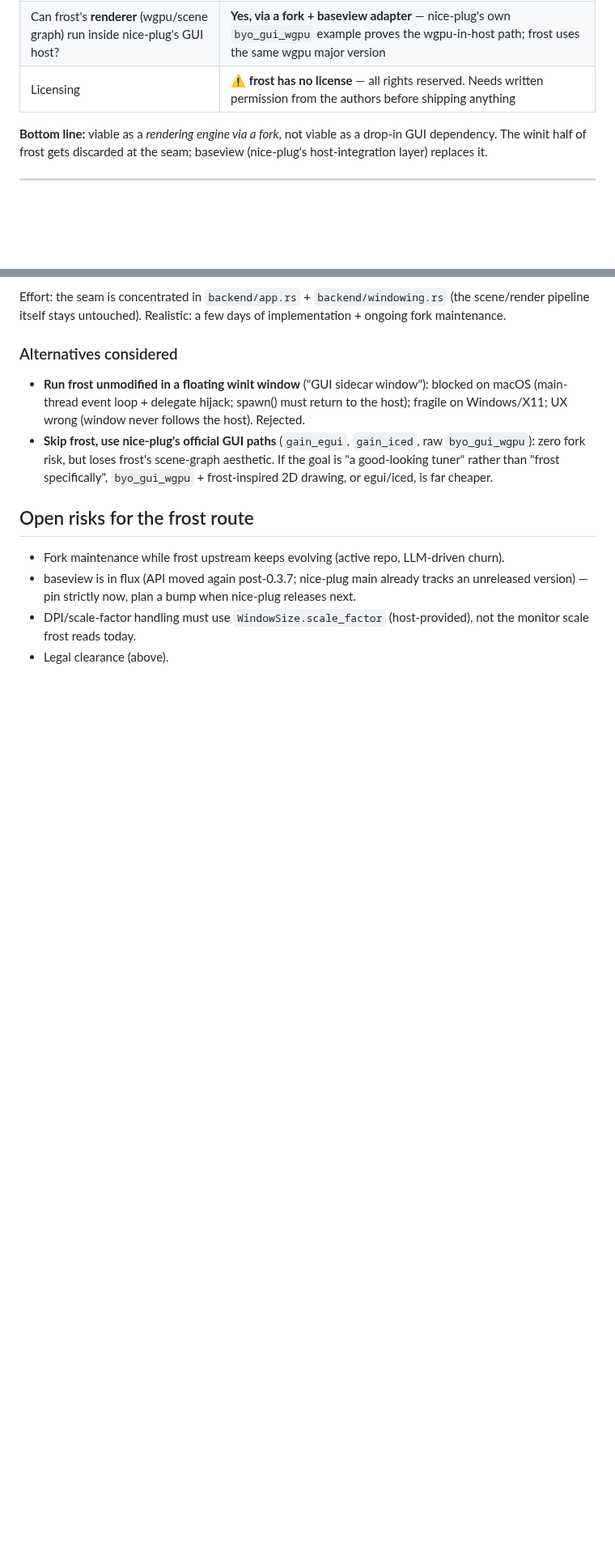
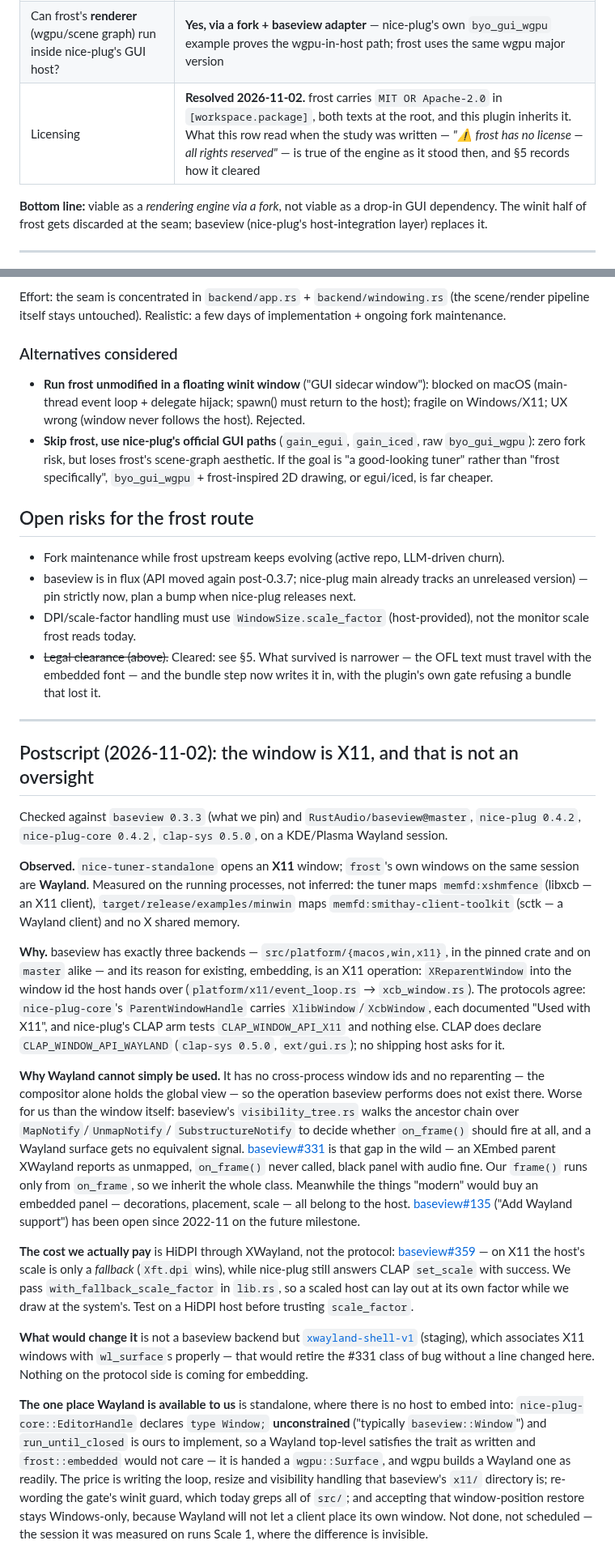
Before and after one commit to perlindgren/frost, a Markdown page: nice-tuner/docs/VIABILITY.md, 2 parts joined by grey strips. Shown at 81% size. GitHub-like rendering; blank space fills up the shorter version.

Commit message:
the viability study gets its licence facts corrected and a postscript about X11
The study is kept as the reasoning that got here rather than rewritten as the
plan, so its October claims stay legible and get dated answers instead: the
verdict row that read *frost has no license, all rights reserved* was true of the
engine as it stood then, the authors licensed it since, and §5 now carries both
halves plus the check — `cargo metadata --no-deps` answering `MIT OR Apache-2.0`
for seven members and nothing for the two games. The one claim the document made
that nothing answers is gone: the font's licence now travels with the bundle,
which is the commit before this one.

The postscript is the window question, answered with measurements instead of
categories. `nice-tuner-standalone` opens an X11 window on a Wayland session while
frost's own windows are Wayland — the fingerprints are in the process maps,
`memfd:xshmfence` against `memfd:smithay-client-toolkit`, so the difference is
observed rather than inferred. baseview has three backends and its whole reason to
exist is `XReparentWindow`; the plugin protocols hand over X11 ids and nothing
else, though CLAP does declare a Wayland API no host asks for. Deeper than the
window: the visibility tree decides whether to draw at all from
`MapNotify`/`UnmapNotify`/`SubstructureNotify`, a Wayland surface gets no such
signal, and `frame()` rides on `on_frame`, so upstream issue #331's black panel is
inherited here as written. What that costs today is HiDPI through XWayland, not
the protocol — #359, with our own `with_fallback_scale_factor` in the middle of
it. And what would retire the class without touching this tree is
`xwayland-shell-v1` in staging, while the one place a Wayland window is reachable
today is standalone, where `EditorHandle::type Window` is unconstrained and
`run_until_closed` is ours to write — priced in the postscript, unstarted, because
the session this was measured on runs Scale 1.

```diff
--- a/nice-tuner/docs/VIABILITY.md
+++ b/nice-tuner/docs/VIABILITY.md
@@ -12,7 +12,7 @@ rustc 1.99.
 | Can frost be used **as-is** (`frost::run`) inside a plugin? | **No.** It owns the process: own window, own winit event loop, blocks, and hijacks `NSApplicationDelegate` on macOS |
 | Can **winit** windows embed into a DAW host window? | **Not on macOS** (no NSView embedding; `with_parent_window` is Windows/X11-only). Even where it works it is the wrong tool |
 | Can frost's **renderer** (wgpu/scene graph) run inside nice-plug's GUI host? | **Yes, via a fork + baseview adapter** — nice-plug's own `byo_gui_wgpu` example proves the wgpu-in-host path; frost uses the same wgpu major version |
-| Licensing | **⚠️ frost has no license** — all rights reserved. Needs written permission from the authors before shipping anything |
+| Licensing | **Resolved 2026-11-02.** frost carries `MIT OR Apache-2.0` in `[workspace.package]`, both texts at the root, and this plugin inherits it. What this row read when the study was written — *"⚠️ frost has no license — all rights reserved"* — is true of the engine as it stood then, and §5 records how it cleared |
 
 **Bottom line:** viable as a *rendering engine via a fork*, not viable as a drop-in GUI
 dependency. The winit half of frost gets discarded at the seam; baseview (nice-plug's
@@ -145,4 +168,62 @@ implementation + ongoing fork maintenance.
   unreleased version) — pin strictly now, plan a bump when nice-plug releases next.
 - DPI/scale-factor handling must use `WindowSize.scale_factor` (host-provided), not the
   monitor scale frost reads today.
-- Legal clearance (above).
+- ~~Legal clearance (above).~~ Cleared: see §5. What survived is narrower — the OFL text
+  must travel with the embedded font — and the bundle step now writes it in, with the
+  plugin's own gate refusing a bundle that lost it.
+
+---
+
+## Postscript (2026-11-02): the window is X11, and that is not an oversight
+
+Checked against `baseview 0.3.3` (what we pin) and `RustAudio/baseview@master`,
+`nice-plug 0.4.2`, `nice-plug-core 0.4.2`, `clap-sys 0.5.0`, on a KDE/Plasma Wayland
+session.
+
+**Observed.** `nice-tuner-standalone` opens an **X11** window; `frost`'s own windows on
+the same session are **Wayland**. Measured on the running processes, not inferred: the
+tuner maps `memfd:xshmfence` (libxcb — an X11 client), `target/release/examples/minwin`
+maps `memfd:smithay-client-toolkit` (sctk — a Wayland client) and no X shared memory.
+
+**Why.** baseview has exactly three backends — `src/platform/{macos,win,x11}`, in the
+pinned crate and on `master` alike — and its reason for existing, embedding, is an X11
+operation: `XReparentWindow` into the window id the host hands over
+(`platform/x11/event_loop.rs` → `xcb_window.rs`). The protocols agree: `nice-plug-core`'s
+`ParentWindowHandle` carries `XlibWindow`/`XcbWindow`, each documented "Used with X11",
+and nice-plug's CLAP arm tests `CLAP_WINDOW_API_X11` and nothing else. CLAP does declare
+`CLAP_WINDOW_API_WAYLAND` (`clap-sys 0.5.0`, `ext/gui.rs`); no shipping host asks for it.
+
+**Why Wayland cannot simply be used.** It has no cross-process window ids and no
+reparenting — the compositor alone holds the global view — so the operation baseview
+performs does not exist there. Worse for us than the window itself: baseview's
+`visibility_tree.rs` walks the ancestor chain over `MapNotify`/`UnmapNotify`/
+`SubstructureNotify` to decide whether `on_frame()` should fire at all, and a Wayland
+surface gets no equivalent signal. [baseview#331](https://github.com/RustAudio/baseview/issues/331)
+is that gap in the wild — an XEmbed parent XWayland reports as unmapped, `on_frame()`
+never called, black panel with audio fine. Our `frame()` runs only from `on_frame`, so we
+inherit the whole class. Meanwhile the things "modern" would buy an embedded panel —
+decorations, placement, scale — all belong to the host. [baseview#135](https://github.com/RustAudio/baseview/issues/135)
+("Add Wayland support") has been open since 2022-11 on the future milestone.
+
+**The cost we actually pay** is HiDPI through XWayland, not the protocol:
+[baseview#359](https://github.com/RustAudio/baseview/issues/359) — on X11 the host's scale
+is only a *fallback* (`Xft.dpi` wins), while nice-plug still answers CLAP `set_scale` with
+success. We pass `with_fallback_scale_factor` in `lib.rs`, so a scaled host can lay out at
+its own factor while we draw at the system's. Test on a HiDPI host before trusting
+`scale_factor`.
+
+**What would change it** is not a baseview backend but
+[`xwayland-shell-v1`](https://wayland.app/protocols/xwayland-shell-v1) (staging), which
+associates X11 windows with `wl_surface`s properly — that would retire the #331 class of
+bug without a line changed here. Nothing on the protocol side is coming for embedding.
+
+**The one place Wayland is available to us** is standalone, where there is no host to
+embed into: `nice-plug-core::EditorHandle` declares `type Window;` **unconstrained**
+("typically `baseview::Window`") and `run_until_closed` is ours to implement, so a
+Wayland top-level satisfies the trait as written and `frost::embedded` would not care —
+it is handed a `wgpu::Surface`, and wgpu builds a Wayland one as readily. The price is
+writing the loop, resize and visibility handling that baseview's `x11/` directory is;
+re-wording the gate's winit guard, which today greps all of `src/`; and accepting that
+window-position restore stays Windows-only, because Wayland will not let a client place
+its own window. Not done, not scheduled — the session it was measured on runs Scale 1,
+where the difference is invisible.
```
Also changed, not shown: other parts of nice-tuner/docs/VIABILITY.md (+29 -6 lines).
